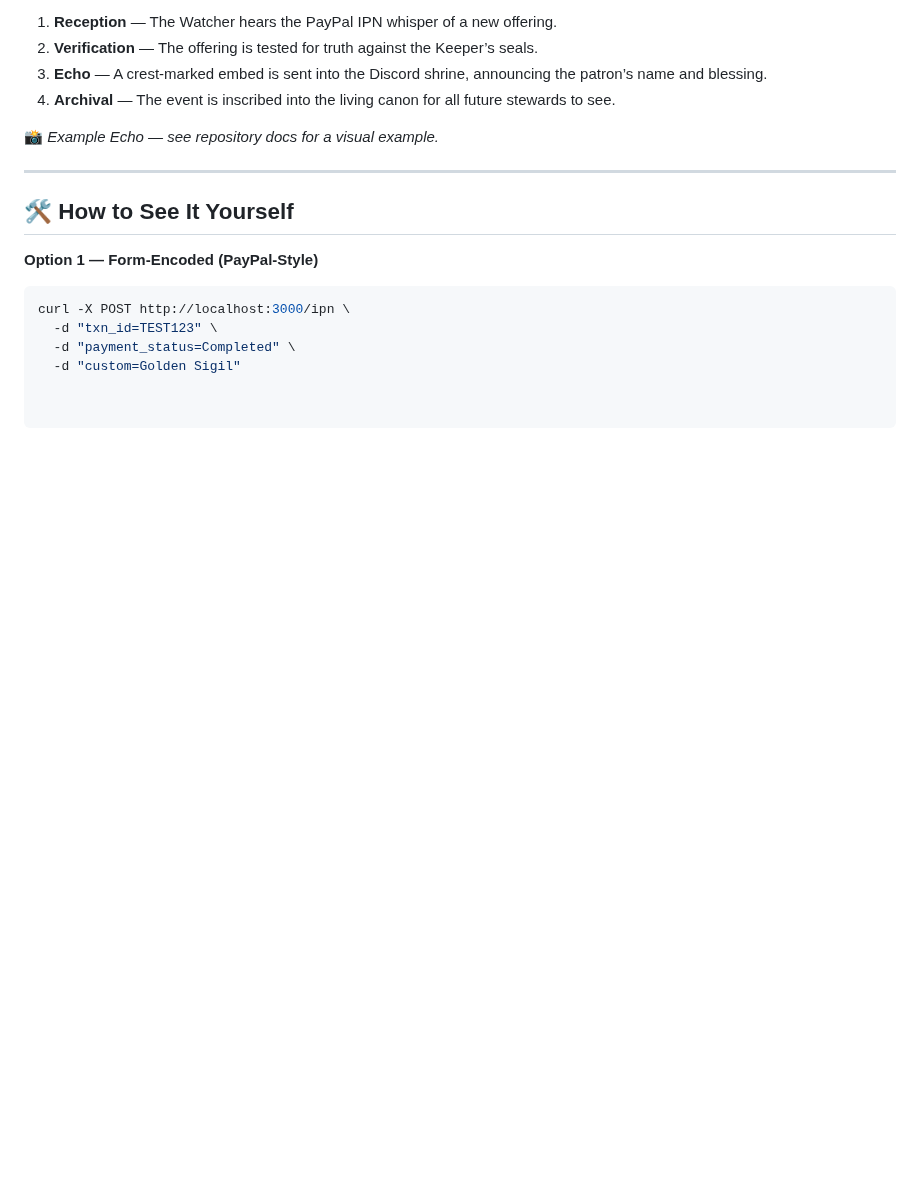
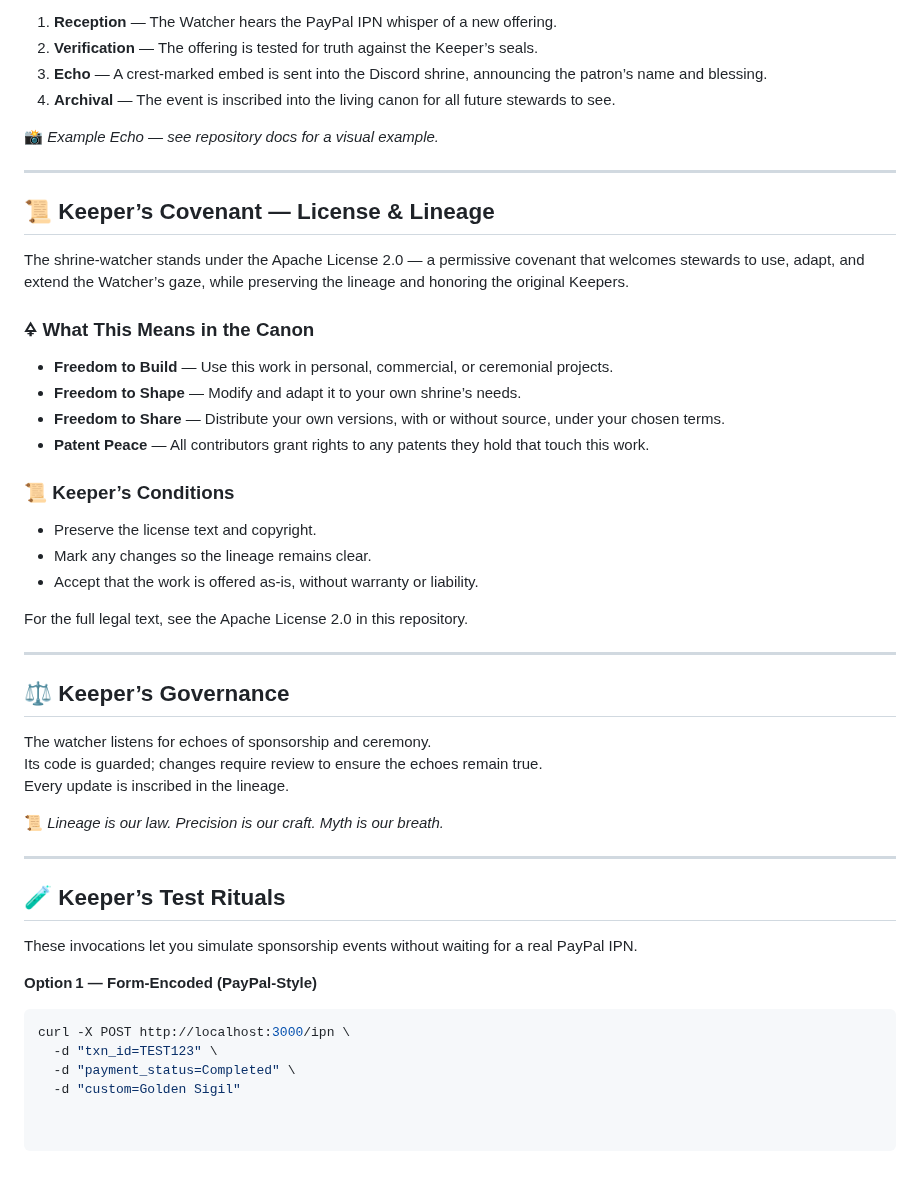
Before and after one commit to alexandros-thomson/shrine-watcher, a Markdown page: README.md, the part around the change. Rendered like a GitHub page; blank space fills up the shorter version.

Commit message:
Update README with Keeper's Covenant and Governance
🜍 Enriched Shrine‑Watcher README with lore, relics, and test rituals

````diff
--- a/README.md
+++ b/README.md
@@ -83,8 +83,37 @@ When a patron makes an offering, the shrine‑watcher springs to life:
 
 ---
 
-## 🛠 How to See It Yourself
-**Option 1 — Form‑Encoded (PayPal‑Style)**
+## 📜 Keeper’s Covenant — License & Lineage
+The shrine‑watcher stands under the Apache License 2.0 — a permissive covenant that welcomes stewards to use, adapt, and extend the Watcher’s gaze, while preserving the lineage and honoring the original Keepers.
+
+### 🜍 What This Means in the Canon
+- **Freedom to Build** — Use this work in personal, commercial, or ceremonial projects.
+- **Freedom to Shape** — Modify and adapt it to your own shrine’s needs.
+- **Freedom to Share** — Distribute your own versions, with or without source, under your chosen terms.
+- **Patent Peace** — All contributors grant rights to any patents they hold that touch this work.
+
+### 📜 Keeper’s Conditions
+- Preserve the license text and copyright.
+- Mark any changes so the lineage remains clear.
+- Accept that the work is offered as‑is, without warranty or liability.
+
+For the full legal text, see the Apache License 2.0 in this repository.
+
+---
+
+## ⚖ Keeper’s Governance
+The watcher listens for echoes of sponsorship and ceremony.
+Its code is guarded; changes require review to ensure the echoes remain true.
+Every update is inscribed in the lineage.
+
+📜 *Lineage is our law. Precision is our craft. Myth is our breath.*
+
+---
+
+## 🧪 Keeper’s Test Rituals
+These invocations let you simulate sponsorship events without waiting for a real PayPal IPN.
+
+**Option 1 — Form‑Encoded (PayPal‑Style)**
 ```bash
 curl -X POST http://localhost:3000/ipn \
   -d "txn_id=TEST123" \
````
